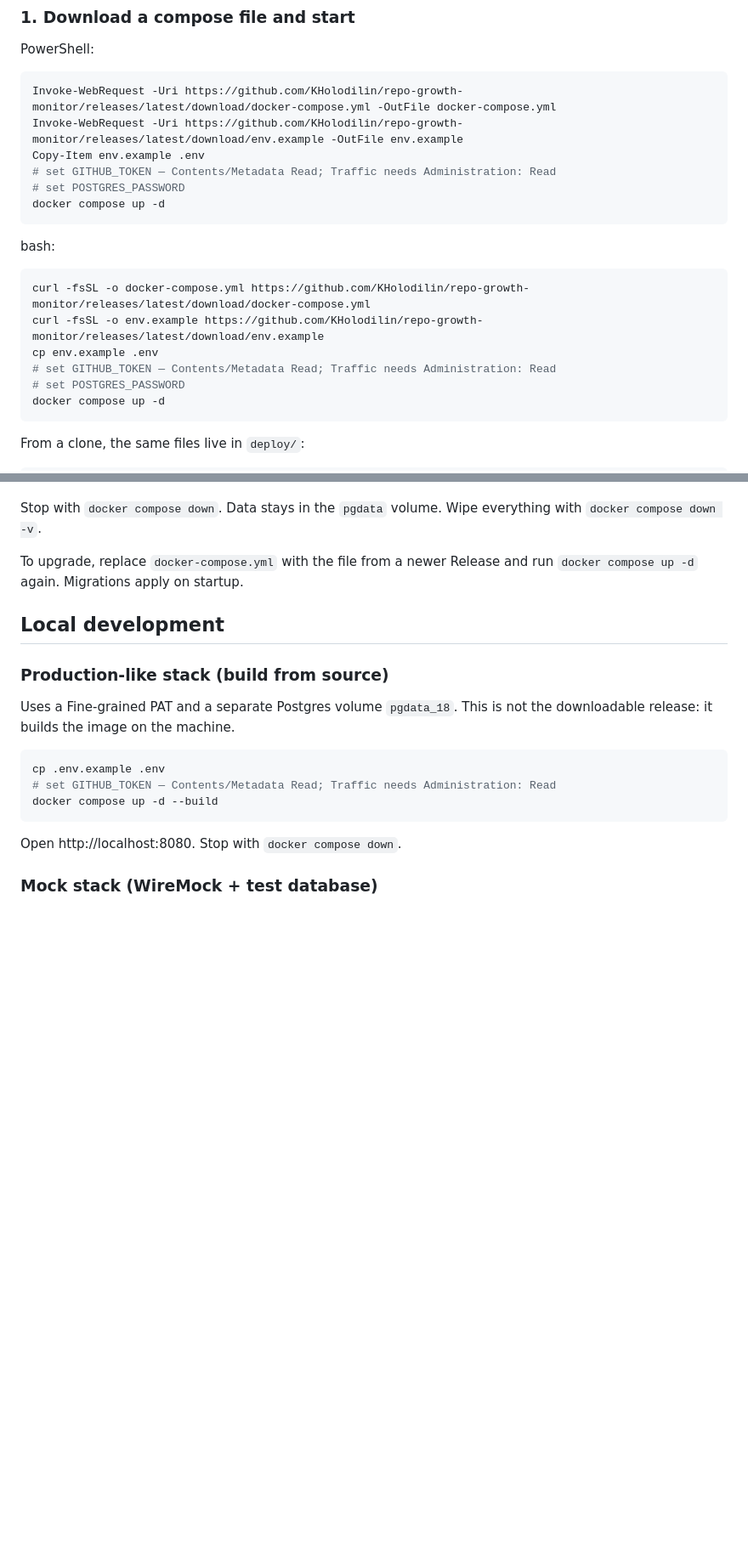
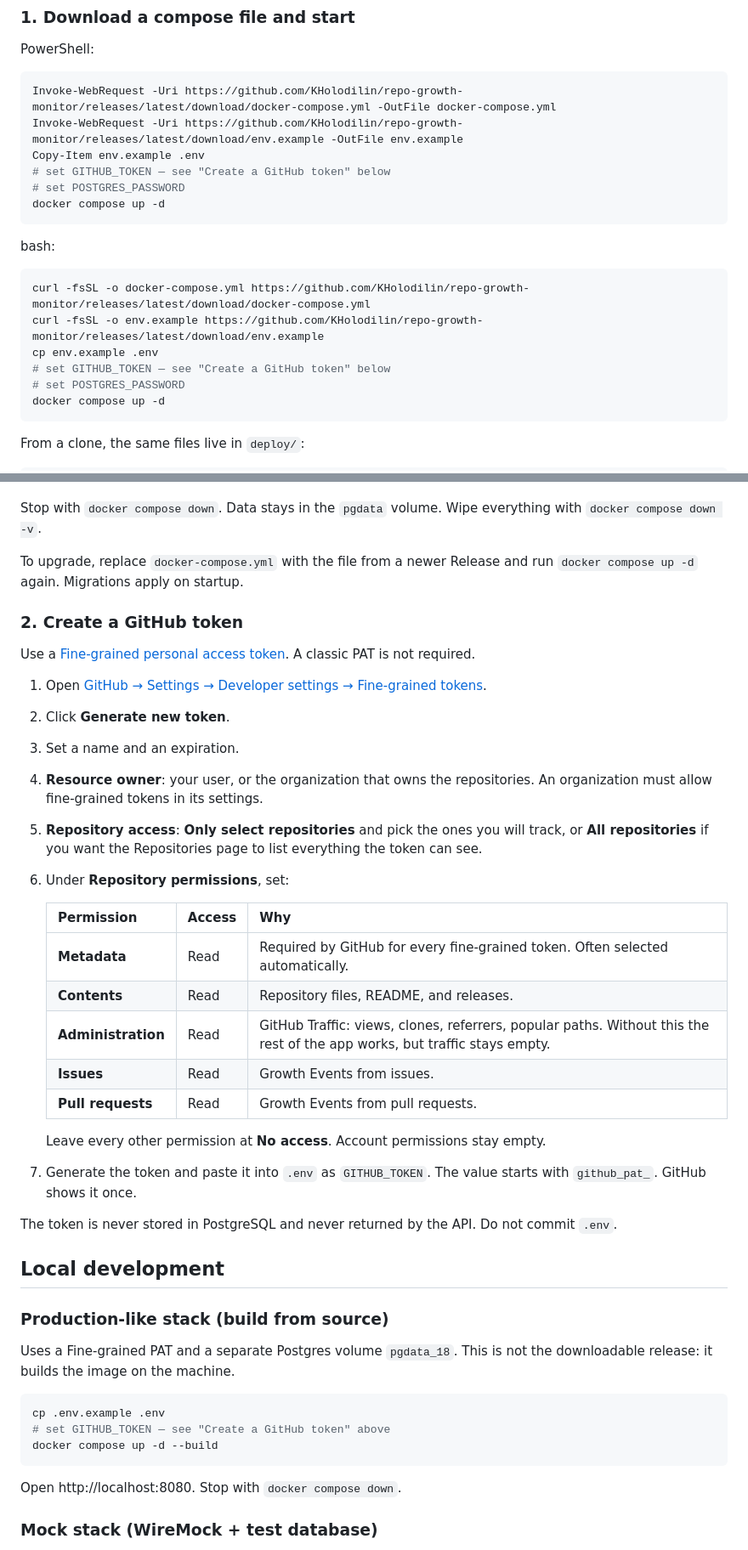
Before and after one commit to KHolodilin/repo-growth-monitor, a Markdown page: README.md, 2 parts joined by grey strips. Shown at 85% size. Drawn GitHub-style; blank space fills up the shorter version.

Commit message:
Document how to create the GitHub token and which permissions to grant.
Quick start asked for GITHUB_TOKEN without saying where to mint a Fine-grained PAT
or that Administration: Read is what unlocks Traffic.

````diff
--- a/README.md
+++ b/README.md
@@ -14,7 +14,7 @@ PowerShell:
 Invoke-WebRequest -Uri https://github.com/KHolodilin/repo-growth-monitor/releases/latest/download/docker-compose.yml -OutFile docker-compose.yml
 Invoke-WebRequest -Uri https://github.com/KHolodilin/repo-growth-monitor/releases/latest/download/env.example -OutFile env.example
 Copy-Item env.example .env
-# set GITHUB_TOKEN — Contents/Metadata Read; Traffic needs Administration: Read
+# set GITHUB_TOKEN — see "Create a GitHub token" below
 # set POSTGRES_PASSWORD
 docker compose up -d
 ```
@@ -25,7 +25,7 @@ bash:
 curl -fsSL -o docker-compose.yml https://github.com/KHolodilin/repo-growth-monitor/releases/latest/download/docker-compose.yml
 curl -fsSL -o env.example https://github.com/KHolodilin/repo-growth-monitor/releases/latest/download/env.example
 cp env.example .env
-# set GITHUB_TOKEN — Contents/Metadata Read; Traffic needs Administration: Read
+# set GITHUB_TOKEN — see "Create a GitHub token" below
 # set POSTGRES_PASSWORD
 docker compose up -d
 ```
@@ -50,6 +50,34 @@ Stop with `docker compose down`. Data stays in the `pgdata` volume. Wipe everyth
 To upgrade, replace `docker-compose.yml` with the file from a newer Release and run
 `docker compose up -d` again. Migrations apply on startup.
 
+### 2. Create a GitHub token
+
+Use a [Fine-grained personal access token](https://github.com/settings/personal-access-tokens/new).
+A classic PAT is not required.
+
+1. Open [GitHub → Settings → Developer settings → Fine-grained tokens](https://github.com/settings/personal-access-tokens).
+2. Click **Generate new token**.
+3. Set a name and an expiration.
+4. **Resource owner**: your user, or the organization that owns the repositories.
+   An organization must allow fine-grained tokens in its settings.
+5. **Repository access**: **Only select repositories** and pick the ones you will track,
+   or **All repositories** if you want the Repositories page to list everything the token can see.
+6. Under **Repository permissions**, set:
+
+   | Permission | Access | Why |
+   |---|---|---|
+   | **Metadata** | Read | Required by GitHub for every fine-grained token. Often selected automatically. |
+   | **Contents** | Read | Repository files, README, and releases. |
+   | **Administration** | Read | GitHub Traffic: views, clones, referrers, popular paths. Without this the rest of the app works, but traffic stays empty. |
+   | **Issues** | Read | Growth Events from issues. |
+   | **Pull requests** | Read | Growth Events from pull requests. |
+
+   Leave every other permission at **No access**. Account permissions stay empty.
+7. Generate the token and paste it into `.env` as `GITHUB_TOKEN`. The value starts with `github_pat_`.
+   GitHub shows it once.
+
+The token is never stored in PostgreSQL and never returned by the API. Do not commit `.env`.
+
 ## Local development
 
 ### Production-like stack (build from source)
@@ -59,7 +87,7 @@ downloadable release: it builds the image on the machine.
 
 ```bash
 cp .env.example .env
-# set GITHUB_TOKEN — Contents/Metadata Read; Traffic needs Administration: Read
+# set GITHUB_TOKEN — see "Create a GitHub token" above
 docker compose up -d --build
 ```
 
````
Also changed, not shown: other parts of README.md (+1 -1 lines).
